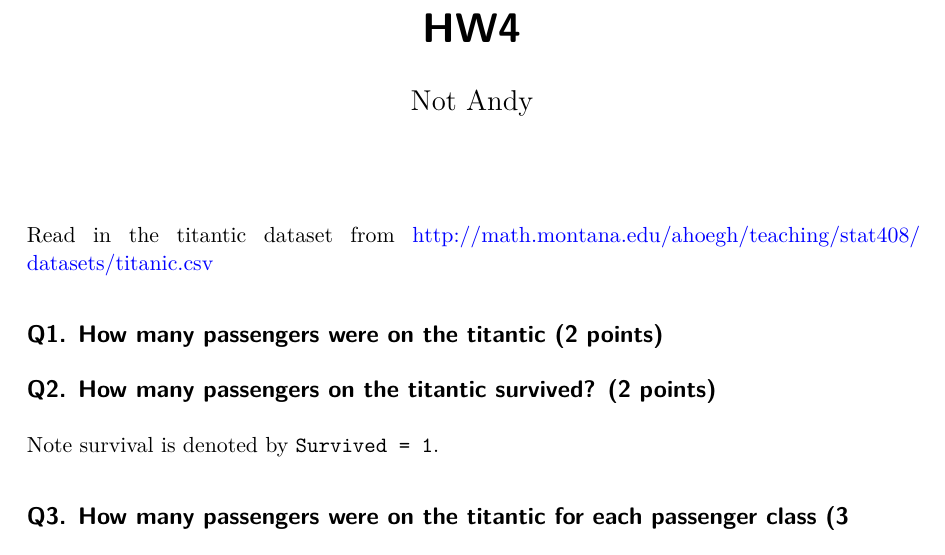
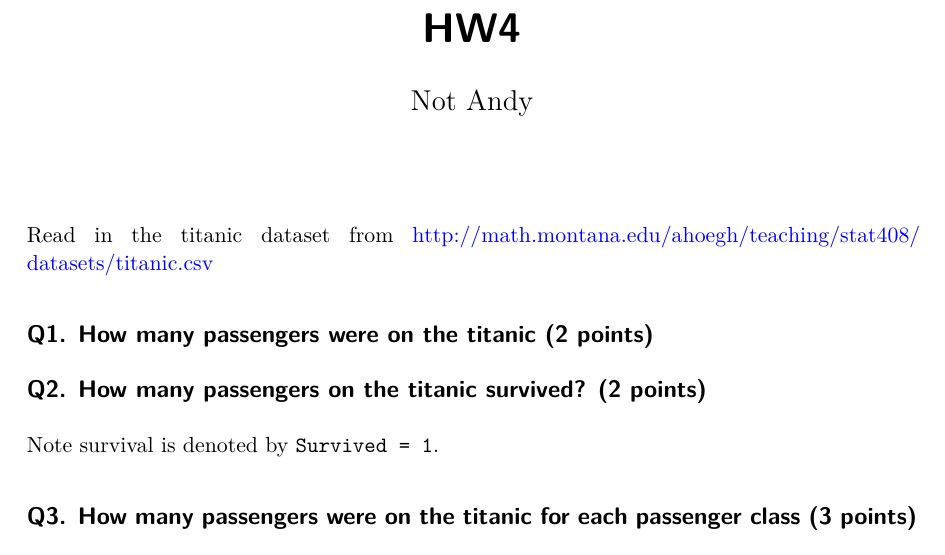
Before and after one commit to stat408/HW4, a Quarto document (HW4_2024.qmd): part of the page, cut so that both start at the same text. The pictures show the output file HW4_2024.pdf that the author committed with the source.

Commit message:
Add files via upload
fixed spelling

```diff
--- a/HW4_2024.qmd
+++ b/HW4_2024.qmd
@@ -5,16 +5,16 @@ format: pdf
 editor: visual
 ---
 
-Read in the titantic dataset from [http://math.montana.edu/ahoegh/teaching/stat408/datasets/titanic.csv](http://math.montana.edu/ahoegh/teaching/stat408/datasets/titanic.csv)
+Read in the titanic dataset from [http://math.montana.edu/ahoegh/teaching/stat408/datasets/titanic.csv](http://math.montana.edu/ahoegh/teaching/stat408/datasets/titanic.csv)
 
 
-## Q1. How many passengers were on the titantic (2 points)
+## Q1. How many passengers were on the titanic (2 points)
 
-## Q2. How many passengers on the titantic survived? (2 points)
+## Q2. How many passengers on the titanic survived? (2 points)
 
 Note survival is denoted by `Survived = 1`.
 
 
-## Q3. How many passengers were on the titantic for each passenger class (3 points)
+## Q3. How many passengers were on the titanic for each passenger class (3 points)
 
 
```
Also changed, not shown: HW4_2024.pdf, HW4_2024.qmd (2 more changed lines).
